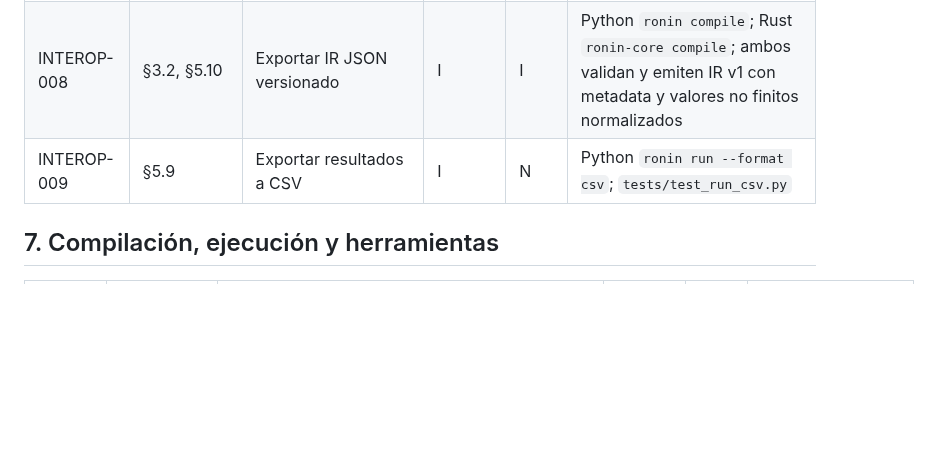
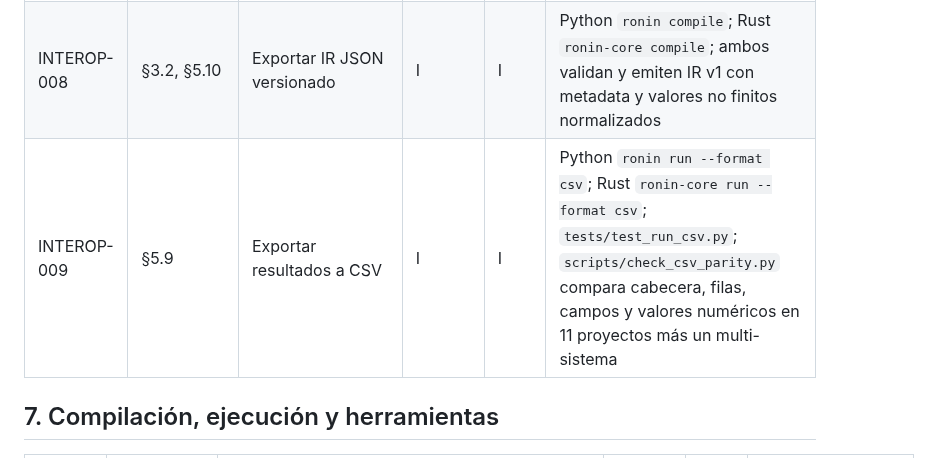
Before and after one commit to orbitalronin94/ronin-lang, a Markdown page: docs/conformance-matrix.md, the part around the change. Drawn GitHub-style; blank space fills up the shorter version.

Commit message:
docs: correct Rust CSV conformance evidence

```diff
--- a/docs/conformance-matrix.md
+++ b/docs/conformance-matrix.md
@@ -91,7 +91,7 @@ Esta matriz convierte las secciones de MDES v0.5 en requisitos rastreables. No m
 | INTEROP-006 | §5.10 | Importar JSON de datos como proyecto/sistema | N | N | La exportación JSON IR no equivale a importar JSON externo como System |
 | INTEROP-007 | §5.11–5.19 | YAML, TOML, XML, Protobuf, MsgPack, BSON, Avro, Parquet y Arrow | N | N | No implementados |
 | INTEROP-008 | §3.2, §5.10 | Exportar IR JSON versionado | I | I | Python `ronin compile`; Rust `ronin-core compile`; ambos validan y emiten IR v1 con metadata y valores no finitos normalizados |
-| INTEROP-009 | §5.9 | Exportar resultados a CSV | I | N | Python `ronin run --format csv`; `tests/test_run_csv.py` |
+| INTEROP-009 | §5.9 | Exportar resultados a CSV | I | I | Python `ronin run --format csv`; Rust `ronin-core run --format csv`; `tests/test_run_csv.py`; `scripts/check_csv_parity.py` compara cabecera, filas, campos y valores numéricos en 11 proyectos más un multi-sistema |
 
 ## 7. Compilación, ejecución y herramientas
 
```
